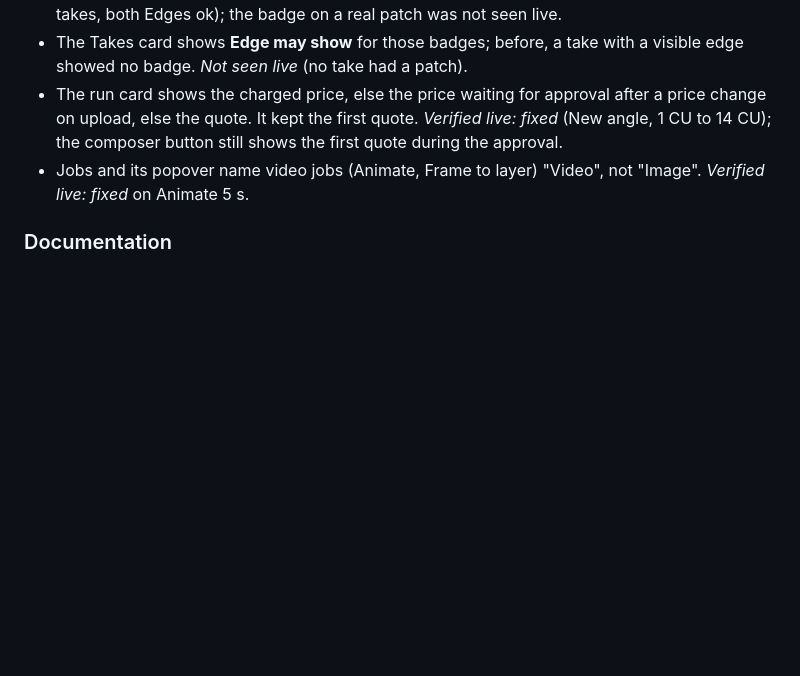
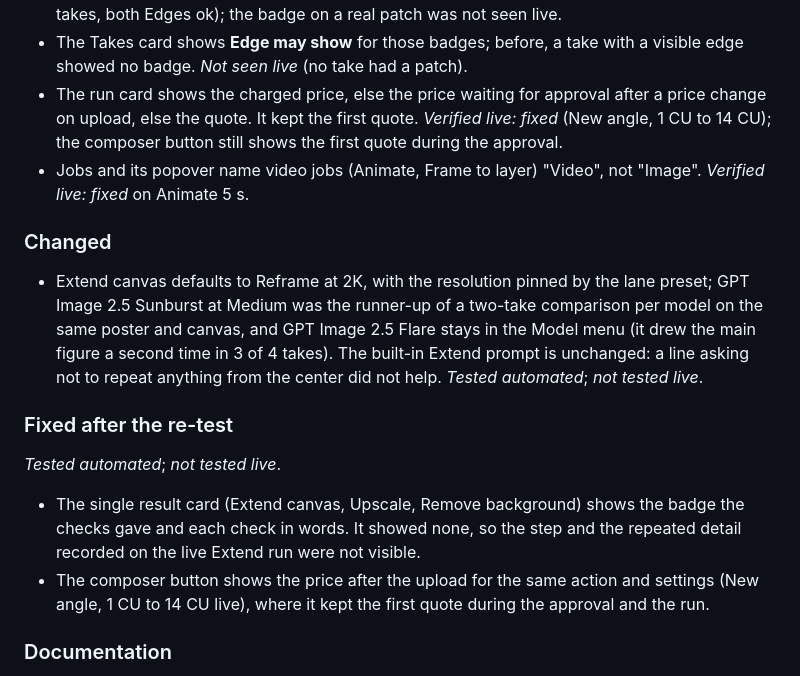
Before and after one commit to scenario-labs/photoshop-plugin, a Markdown page: CHANGELOG.md, the part around the change. Rendered like a GitHub page; blank space fills up the shorter version.

```diff
--- a/CHANGELOG.md
+++ b/CHANGELOG.md
@@ -14,6 +14,17 @@ Each fix is *tested automated* (Node suite, fake Photoshop, synthetic pictures).
 - The Takes card shows **Edge may show** for those badges; before, a take with a visible edge showed no badge. *Not seen live* (no take had a patch).
 - The run card shows the charged price, else the price waiting for approval after a price change on upload, else the quote. It kept the first quote. *Verified live: fixed* (New angle, 1 CU to 14 CU); the composer button still shows the first quote during the approval.
 - Jobs and its popover name video jobs (Animate, Frame to layer) "Video", not "Image". *Verified live: fixed* on Animate 5 s.
+
+### Changed
+
+- Extend canvas defaults to Reframe at 2K, with the resolution pinned by the lane preset; GPT Image 2.5 Sunburst at Medium was the runner-up of a two-take comparison per model on the same poster and canvas, and GPT Image 2.5 Flare stays in the Model menu (it drew the main figure a second time in 3 of 4 takes). The built-in Extend prompt is unchanged: a line asking not to repeat anything from the center did not help. *Tested automated*; *not tested live*.
+
+### Fixed after the re-test
+
+*Tested automated*; *not tested live*.
+
+- The single result card (Extend canvas, Upscale, Remove background) shows the badge the checks gave and each check in words. It showed none, so the step and the repeated detail recorded on the live Extend run were not visible.
+- The composer button shows the price after the upload for the same action and settings (New angle, 1 CU to 14 CU live), where it kept the first quote during the approval and the run.
 
 ### Documentation
 
```
Also changed, not shown: docs/KNOWN_LIMITATIONS.md (+5 -2 lines), docs/STATUS.md (+8 -0 lines).
